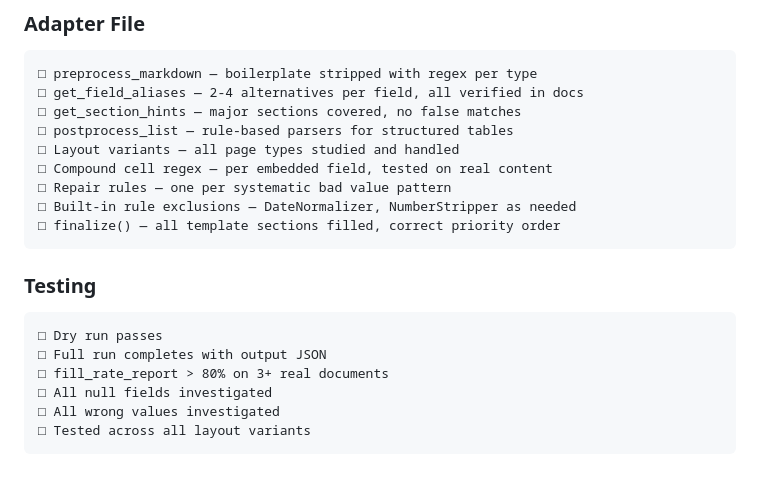
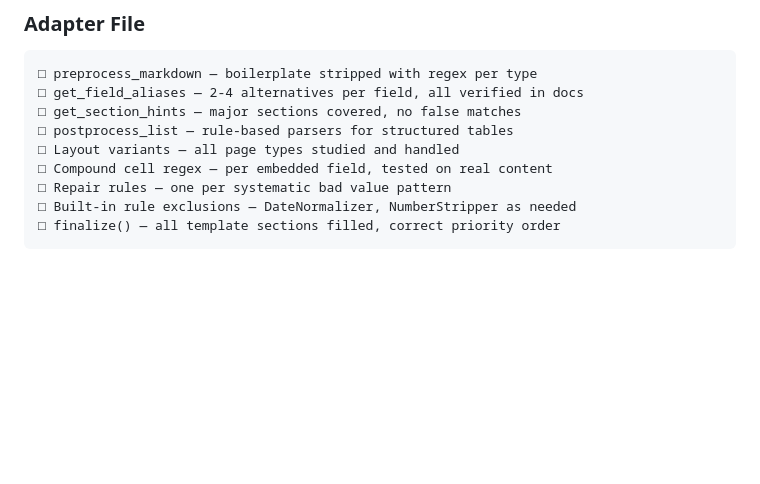
Before and after one commit to AmanPant9026/Structured_PDF_Extraction, a Markdown page: Pipeline/documentation/manual_work_guide.md, the part around the change. Rendered like a GitHub page; blank space fills up the shorter version.

````diff
--- a/Pipeline/documentation/manual_work_guide.md
+++ b/Pipeline/documentation/manual_work_guide.md
@@ -440,13 +440,3 @@ Repeat until fill rate is acceptable (aim for >80%)
 □ Built-in rule exclusions — DateNormalizer, NumberStripper as needed
 □ finalize() — all template sections filled, correct priority order
 ```
-
-### Testing
-```
-□ Dry run passes
-□ Full run completes with output JSON
-□ fill_rate_report > 80% on 3+ real documents
-□ All null fields investigated
-□ All wrong values investigated
-□ Tested across all layout variants
-```
````
